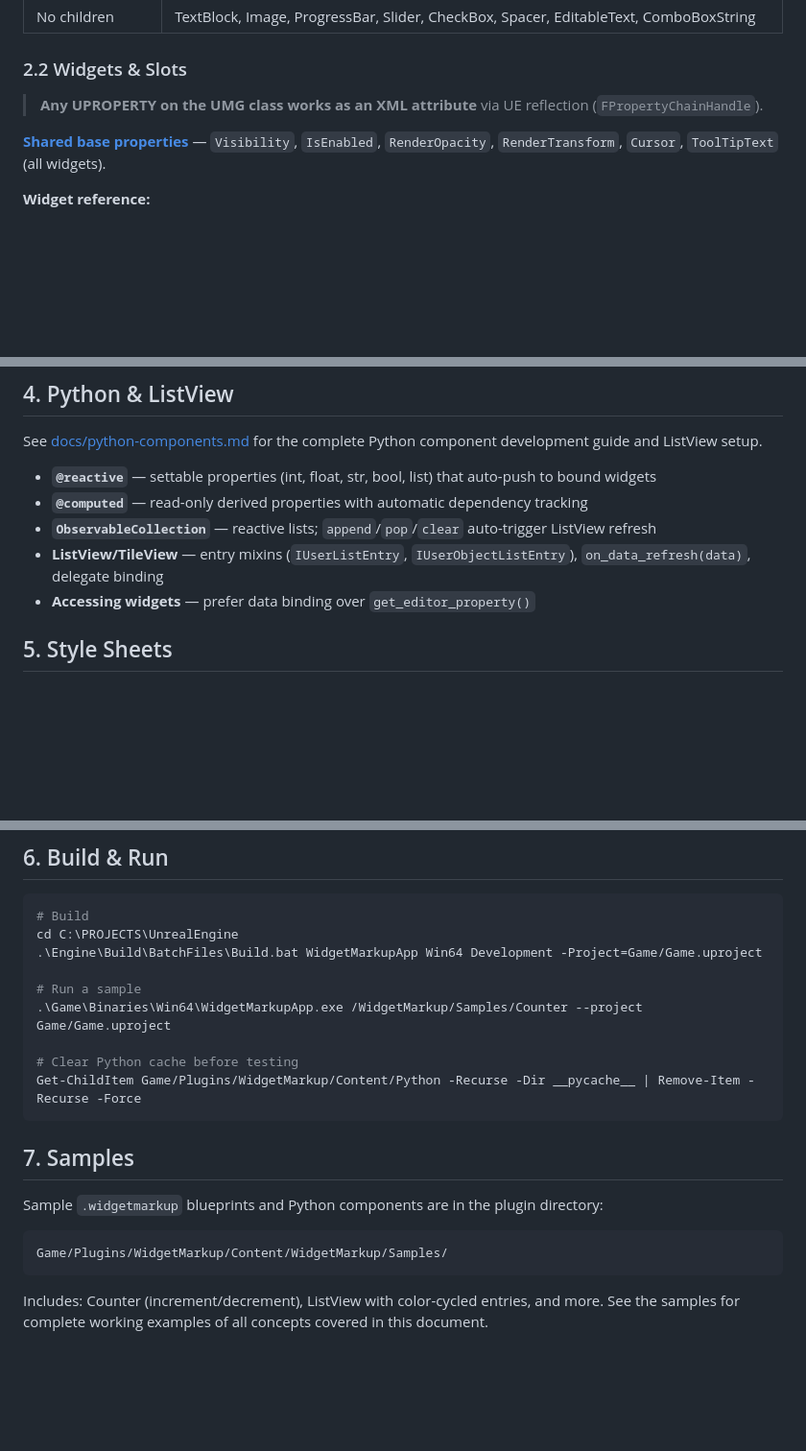
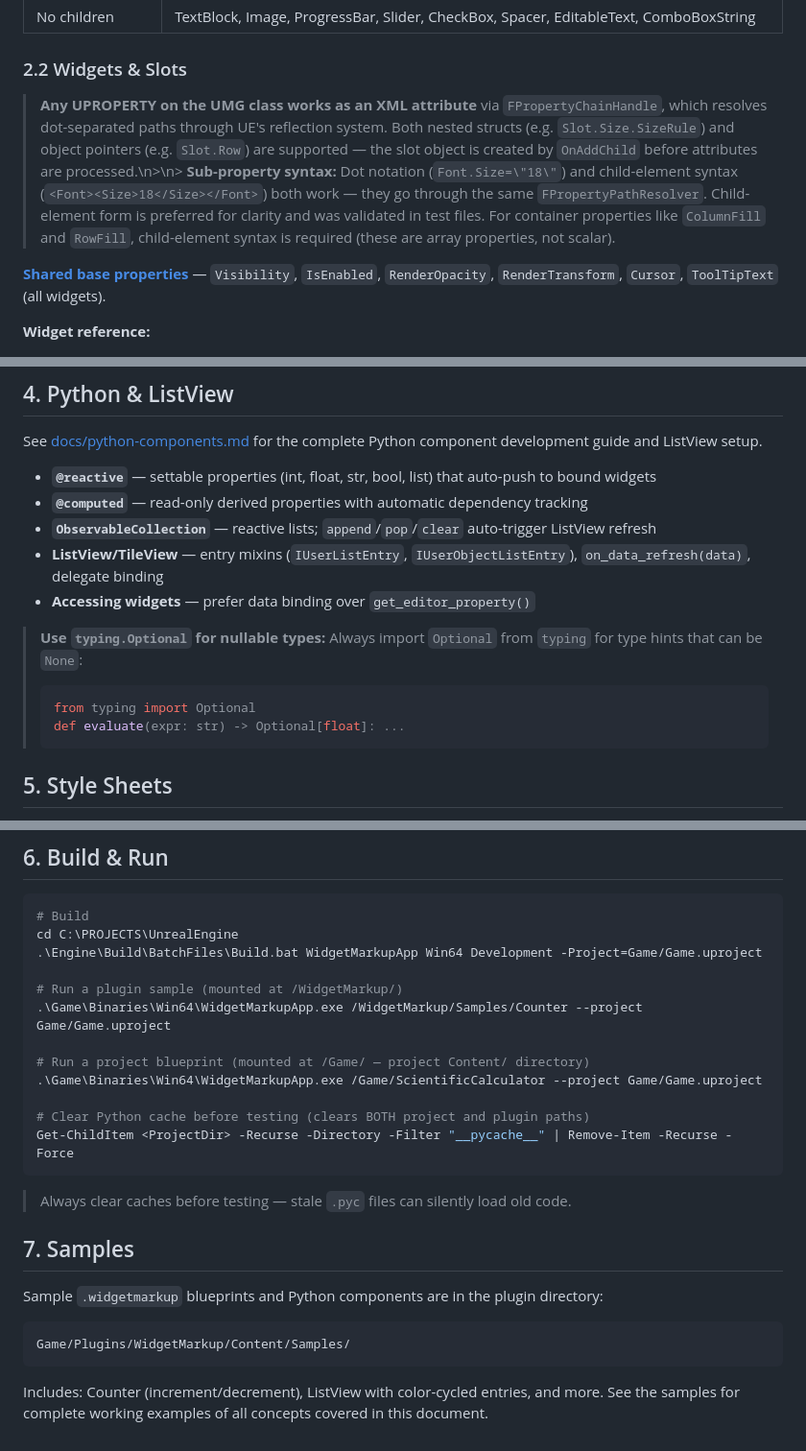
Before and after one commit to 9087/Unreal.WidgetMarkup, a Markdown page: Skills/widgetmarkup-develop/SKILL.md, 3 parts joined by grey strips. Shown at 96% size. GitHub-like rendering; blank space fills up the shorter version.

````diff
--- a/Skills/widgetmarkup-develop/SKILL.md
+++ b/Skills/widgetmarkup-develop/SKILL.md
@@ -71,7 +87,7 @@ The `<WidgetTree>` element is required inside `<WidgetBlueprint>`. It contains o
 
 ### 2.2 Widgets & Slots
 
-> **Any UPROPERTY on the UMG class works as an XML attribute** via UE reflection (`FPropertyChainHandle`).
+> **Any UPROPERTY on the UMG class works as an XML attribute** via `FPropertyChainHandle`, which resolves dot-separated paths through UE's reflection system. Both nested structs (e.g. `Slot.Size.SizeRule`) and object pointers (e.g. `Slot.Row`) are supported — the slot object is created by `OnAddChild` before attributes are processed.\n>\n> **Sub-property syntax:** Dot notation (`Font.Size=\"18\"`) and child-element syntax (`<Font><Size>18</Size></Font>`) both work — they go through the same `FPropertyPathResolver`. Child-element form is preferred for clarity and was validated in test files. For container properties like `ColumnFill` and `RowFill`, child-element syntax is required (these are array properties, not scalar).
 
 **[Shared base properties](docs/widgets/shared-properties.md)** — `Visibility`, `IsEnabled`, `RenderOpacity`, `RenderTransform`, `Cursor`, `ToolTipText` (all widgets).
 
@@ -186,6 +235,12 @@ See [docs/python-components.md](docs/python-components.md) for the complete Pyth
 - **ListView/TileView** — entry mixins (`IUserListEntry`, `IUserObjectListEntry`), `on_data_refresh(data)`, delegate binding
 - **Accessing widgets** — prefer data binding over `get_editor_property()`
 
+> **Use `typing.Optional` for nullable types:** Always import `Optional` from `typing` for type hints that can be `None`:
+> ```python
+> from typing import Optional
+> def evaluate(expr: str) -> Optional[float]: ...
+> ```
+
 ## 5. Style Sheets
 
 Style sheets apply runtime property overrides to named widgets. Defined inline or as standalone assets, stored in `UWidgetMarkupBlueprintExtension`.
@@ -206,19 +261,24 @@ Style sheets apply runtime property overrides to named widgets. Defined inline o
 cd C:\PROJECTS\UnrealEngine
 .\Engine\Build\BatchFiles\Build.bat WidgetMarkupApp Win64 Development -Project=Game/Game.uproject
 
-# Run a sample
+# Run a plugin sample (mounted at /WidgetMarkup/)
 .\Game\Binaries\Win64\WidgetMarkupApp.exe /WidgetMarkup/Samples/Counter --project Game/Game.uproject
 
-# Clear Python cache before testing
-Get-ChildItem Game/Plugins/WidgetMarkup/Content/Python -Recurse -Dir __pycache__ | Remove-Item -Recurse -Force
+# Run a project blueprint (mounted at /Game/ — project Content/ directory)
+.\Game\Binaries\Win64\WidgetMarkupApp.exe /Game/ScientificCalculator --project Game/Game.uproject
+
+# Clear Python cache before testing (clears BOTH project and plugin paths)
+Get-ChildItem <ProjectDir> -Recurse -Directory -Filter "__pycache__" | Remove-Item -Recurse -Force
 ```
+
+> Always clear caches before testing — stale `.pyc` files can silently load old code.
 
 ## 7. Samples
 
 Sample `.widgetmarkup` blueprints and Python components are in the plugin directory:
 
 ```
-Game/Plugins/WidgetMarkup/Content/WidgetMarkup/Samples/
+Game/Plugins/WidgetMarkup/Content/Samples/
 ```
 
 Includes: Counter (increment/decrement), ListView with color-cycled entries, and more. See the samples for complete working examples of all concepts covered in this document.
````
Also changed, not shown: other parts of Skills/widgetmarkup-develop/SKILL.md (+75 -26 lines).
